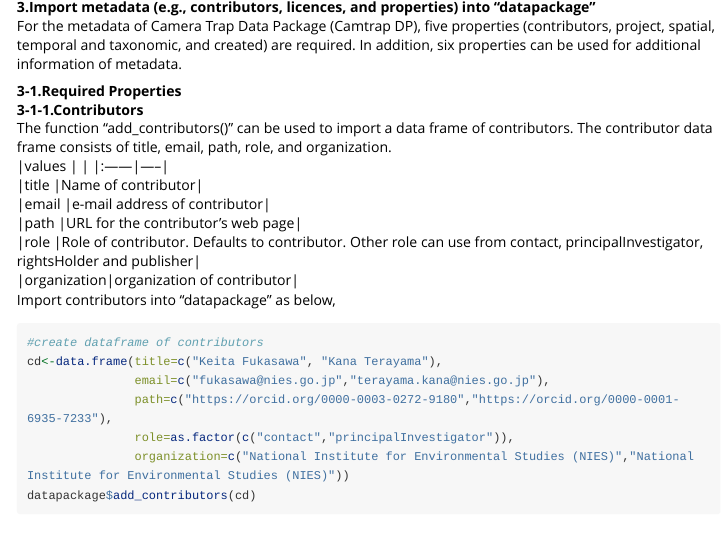
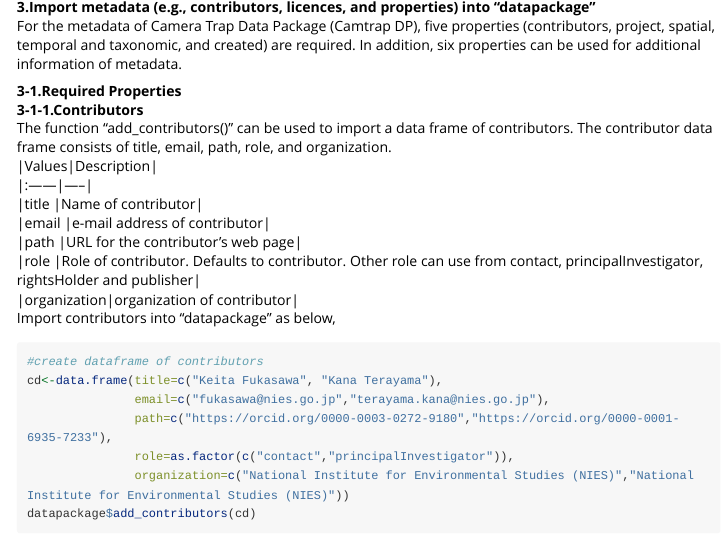
Before and after one commit to kfukasawa37/R2camtrapdp, an R Markdown document (vignettes/Vignette_R2camtrapdp.Rmd): the page in a window 1100 px wide, from 3110 px down. Rendered offline with R 4.5, knitr and Pandoc, with nearby package versions; some code elsewhere in the file could not run offline; long lines of code are wrapped; common packages that the code uses without loading them are loaded.

Commit message:
fixed typo

```diff
--- a/vignettes/Vignette_R2camtrapdp.Rmd
+++ b/vignettes/Vignette_R2camtrapdp.Rmd
@@ -154,7 +154,7 @@ For the metadata of Camera Trap Data Package (Camtrap DP), five properties (cont
 **3-1.Required Properties**
 **3-1-1.Contributors**
 The function "add_contributors()" can be used to import a data frame of contributors. The contributor data frame consists of title, email, path, role, and organization.
-|values |     |
+|Values|Description|
 |:------|-----|
 |title  |Name of contributor|
 |email  |e-mail address of contributor|
```
